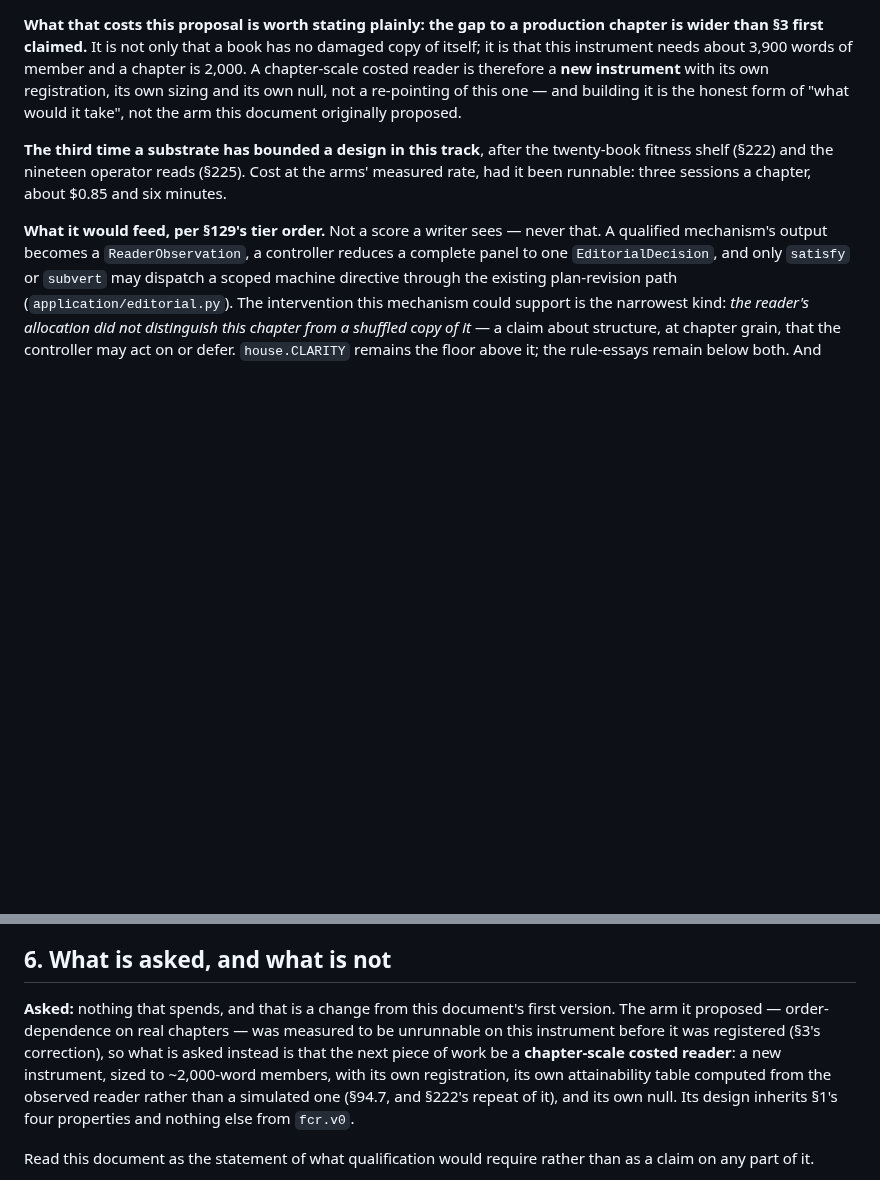
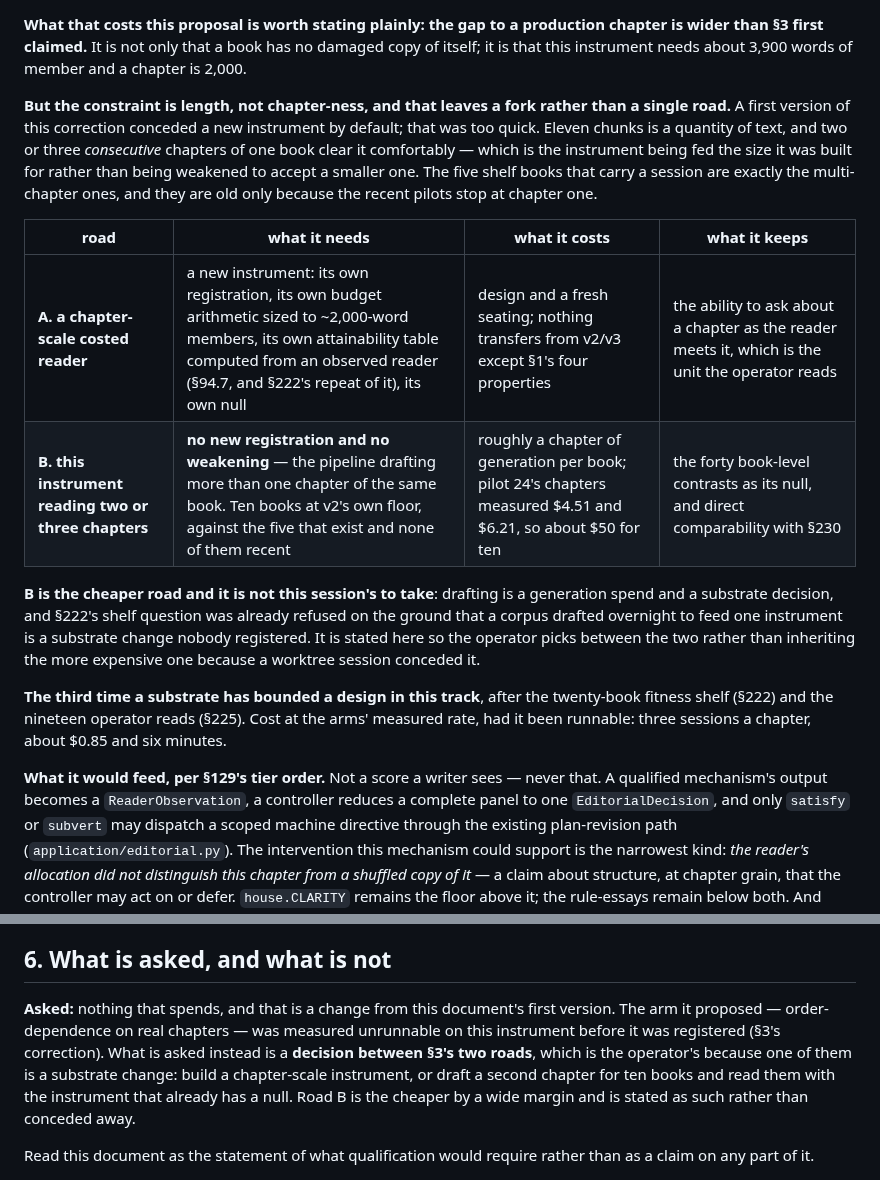
Before and after one commit to skulitom/LitHarness, a Markdown page: plan/reader-architecture-proposal.md, 2 parts joined by grey strips. Rendered like a GitHub page; blank space fills up the shorter version.

```diff
--- a/plan/reader-architecture-proposal.md
+++ b/plan/reader-architecture-proposal.md
@@ -84,10 +84,25 @@ was going to be read against.
 
 **What that costs this proposal is worth stating plainly: the gap to a production chapter is
 wider than §3 first claimed.** It is not only that a book has no damaged copy of itself; it is
-that this instrument needs about 3,900 words of member and a chapter is 2,000. A chapter-scale
-costed reader is therefore a **new instrument** with its own registration, its own sizing and its
-own null, not a re-pointing of this one — and building it is the honest form of "what would it
-take", not the arm this document originally proposed.
+that this instrument needs about 3,900 words of member and a chapter is 2,000.
+
+**But the constraint is length, not chapter-ness, and that leaves a fork rather than a single
+road.** A first version of this correction conceded a new instrument by default; that was too
+quick. Eleven chunks is a quantity of text, and two or three *consecutive* chapters of one book
+clear it comfortably — which is the instrument being fed the size it was built for rather than
+being weakened to accept a smaller one. The five shelf books that carry a session are exactly
+the multi-chapter ones, and they are old only because the recent pilots stop at chapter one.
+
+| road | what it needs | what it costs | what it keeps |
+| --- | --- | --- | --- |
+| **A. a chapter-scale costed reader** | a new instrument: its own registration, its own budget arithmetic sized to ~2,000-word members, its own attainability table computed from an observed reader (§94.7, and §222's repeat of it), its own null | design and a fresh seating; nothing transfers from v2/v3 except §1's four properties | the ability to ask about a chapter as the reader meets it, which is the unit the operator reads |
+| **B. this instrument reading two or three chapters** | **no new registration and no weakening** — the pipeline drafting more than one chapter of the same book. Ten books at v2's own floor, against the five that exist and none of them recent | roughly a chapter of generation per book; pilot 24's chapters measured $4.51 and $6.21, so about $50 for ten | the forty book-level contrasts as its null, and direct comparability with §230 |
+
+**B is the cheaper road and it is not this session's to take**: drafting is a generation spend and
+a substrate decision, and §222's shelf question was already refused on the ground that a corpus
+drafted overnight to feed one instrument is a substrate change nobody registered. It is stated
+here so the operator picks between the two rather than inheriting the more expensive one because
+a worktree session conceded it.
 
 **The third time a substrate has bounded a design in this track**, after the twenty-book fitness
 shelf (§222) and the nineteen operator reads (§225). Cost at the arms' measured rate, had it
@@ -149,12 +164,12 @@ queued controller work before it can spend.
 ## 6. What is asked, and what is not
 
 **Asked:** nothing that spends, and that is a change from this document's first version. The arm
-it proposed — order-dependence on real chapters — was measured to be unrunnable on this
-instrument before it was registered (§3's correction), so what is asked instead is that the next
-piece of work be a **chapter-scale costed reader**: a new instrument, sized to ~2,000-word
-members, with its own registration, its own attainability table computed from the observed
-reader rather than a simulated one (§94.7, and §222's repeat of it), and its own null. Its
-design inherits §1's four properties and nothing else from `fcr.v0`.
+it proposed — order-dependence on real chapters — was measured unrunnable on this instrument
+before it was registered (§3's correction). What is asked instead is a **decision between §3's
+two roads**, which is the operator's because one of them is a substrate change: build a
+chapter-scale instrument, or draft a second chapter for ten books and read them with the
+instrument that already has a null. Road B is the cheaper by a wide margin and is stated as such
+rather than conceded away.
 
 Read this document as the statement of what qualification would require rather than as a claim on
 any part of it.
```
Also changed, not shown: research/quality-measurement/BRIEF.md (+31 -0 lines).
